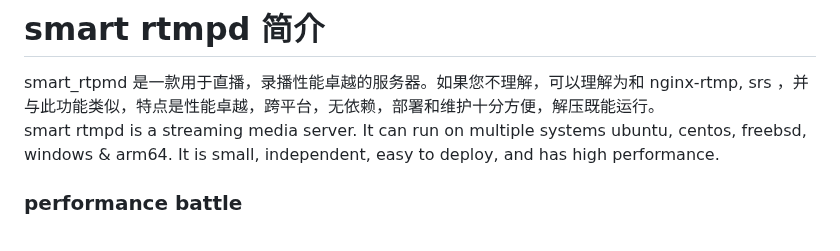
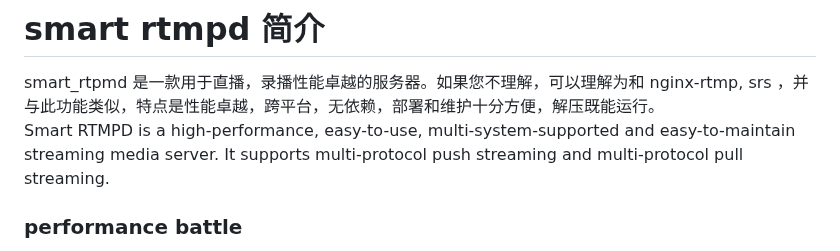
Before and after one commit to superconvert/smart_rtmpd, a Markdown page: README.md, the part around the change. Rendered like a GitHub page.

```diff
--- a/README.md
+++ b/README.md
@@ -1,6 +1,6 @@
 # smart rtmpd 简介
 smart_rtpmd 是一款用于直播，录播性能卓越的服务器。如果您不理解，可以理解为和 nginx-rtmp, srs ，并与此功能类似，特点是性能卓越，跨平台，无依赖，部署和维护十分方便，解压既能运行。
-smart rtmpd is a streaming media server. It can run on multiple systems ubuntu, centos, freebsd, windows & arm64. It is small, independent, easy to deploy, and has high performance.
+Smart RTMPD is a high-performance, easy-to-use, multi-system-supported and easy-to-maintain streaming media server. It supports multi-protocol push streaming and multi-protocol pull streaming.
 
 ### performance battle
 
```
